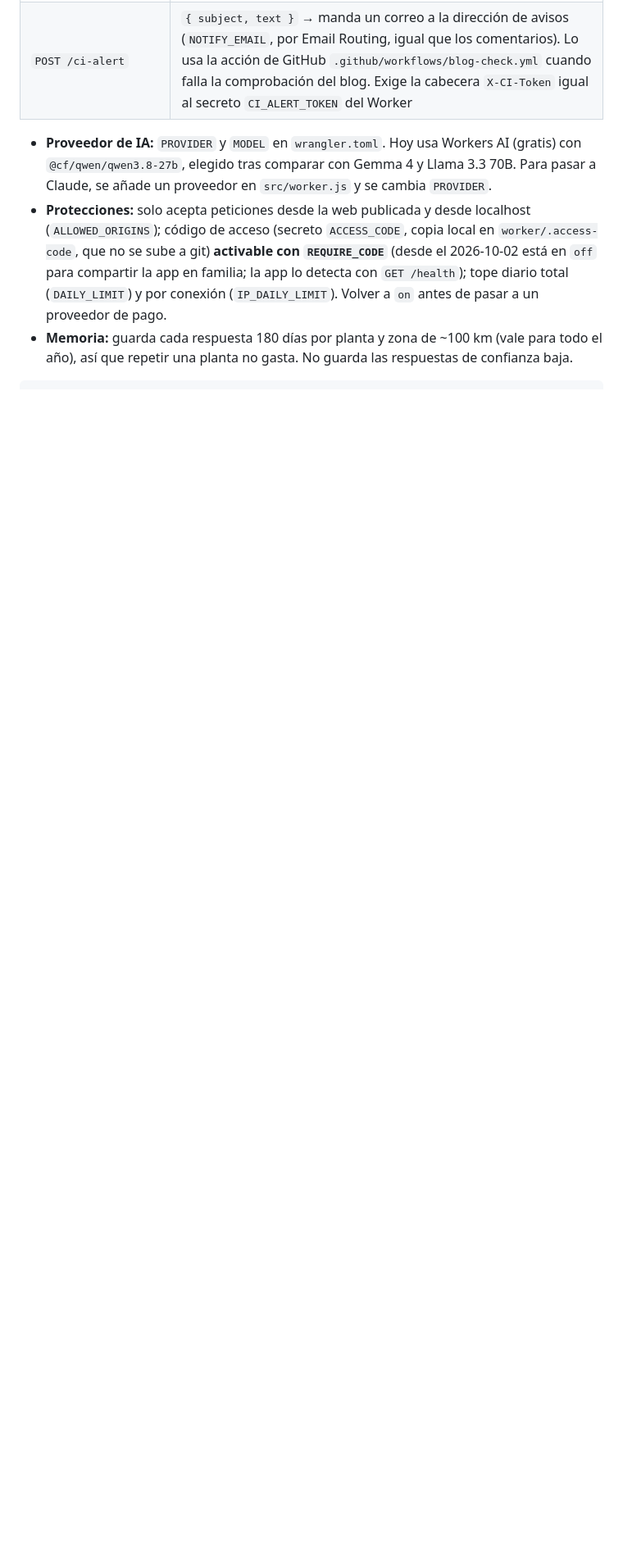
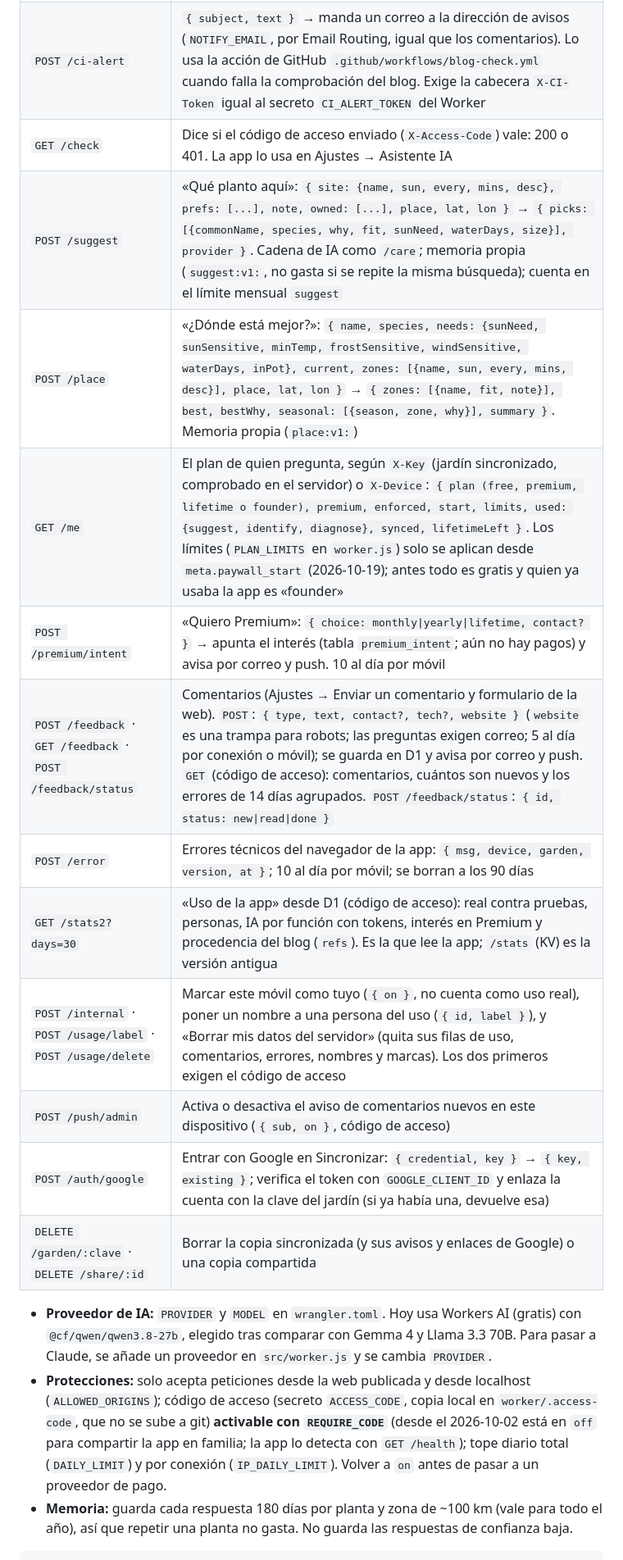
Before and after one commit to jnozaleda/florvia, a Markdown page: README.md, the part around the change. Shown at 82% size. GitHub-like rendering; blank space fills up the shorter version.

Commit message:
README: documentar las rutas del Worker que faltaban
Co-Authored-By: Claude Sonnet 5.5 <noreply@anthropic.com>

```diff
--- a/README.md
+++ b/README.md
@@ -61,6 +61,18 @@ Cloudflare Worker en https://api.florvia.app (la dirección antigua `my-garden-a
 | `POST /diagnose` | «¿Qué le pasa?»: `{ plant: {name, species, zone, pot, sun, waterEvery, lastWatered, lastFed, minTemp, frostSensitive}, symptoms: [...], note, image (JPEG base64, opcional), place }` → `{ isPlant, photo, photoSeen, urgency, summary, causes: [{title, likelihood, why, check, action}], watch, needMore }`. Gemini, sin memoria (cada respuesta es de una planta en un momento). **Si hay foto, la IA primero dice qué ve y si coincide con la planta indicada** (`photo`: `coincide` · `otra_planta` · `no_es_planta` · `dudosa` · `sin_foto`): con `otra_planta` o `no_es_planta` no se diagnostica (`causes` vacío) y la consulta se registra como `not_plant`, así que **no gasta** uno de los diagnósticos del mes (5 gratis, 30 Premium). Cuenta en la cuota diaria. Prueba: `node tools/test-diagnose.mjs` |
 | `POST /hit` · `GET /stats/web` | Visitas a la landing y al blog (`track.js`). `/hit` recibe `{ path, ref }` (texto plano; `ref` es solo el host de origen), solo si viene de florvia.app, y cuenta **una persona por día y página** con una huella diaria no reversible (salada con `ACCESS_CODE`, se borra a los 2 días). Cada visita se clasifica por su User-Agent (`person`, `search`, `ai`, `preview`, `bot`): los robots no se descartan, se muestran aparte. `/stats/web?days=30` (código de acceso) alimenta la tarjeta «Visitas a la web» de «Uso de la app». Tablas `pv_*` en `schema.sql` |
 | `POST /ci-alert` | `{ subject, text }` → manda un correo a la dirección de avisos (`NOTIFY_EMAIL`, por Email Routing, igual que los comentarios). Lo usa la acción de GitHub `.github/workflows/blog-check.yml` cuando falla la comprobación del blog. Exige la cabecera `X-CI-Token` igual al secreto `CI_ALERT_TOKEN` del Worker |
+| `GET /check` | Dice si el código de acceso enviado (`X-Access-Code`) vale: 200 o 401. La app lo usa en Ajustes → Asistente IA |
+| `POST /suggest` | «Qué planto aquí»: `{ site: {name, sun, every, mins, desc}, prefs: [...], note, owned: [...], place, lat, lon }` → `{ picks: [{commonName, species, why, fit, sunNeed, waterDays, size}], provider }`. Cadena de IA como `/care`; memoria propia (`suggest:v1:`, no gasta si se repite la misma búsqueda); cuenta en el límite mensual `suggest` |
+| `POST /place` | «¿Dónde está mejor?»: `{ name, species, needs: {sunNeed, sunSensitive, minTemp, frostSensitive, windSensitive, waterDays, inPot}, current, zones: [{name, sun, every, mins, desc}], place, lat, lon }` → `{ zones: [{name, fit, note}], best, bestWhy, seasonal: [{season, zone, why}], summary }`. Memoria propia (`place:v1:`) |
+| `GET /me` | El plan de quien pregunta, según `X-Key` (jardín sincronizado, comprobado en el servidor) o `X-Device`: `{ plan (free, premium, lifetime o founder), premium, enforced, start, limits, used: {suggest, identify, diagnose}, synced, lifetimeLeft }`. Los límites (`PLAN_LIMITS` en `worker.js`) solo se aplican desde `meta.paywall_start` (2026-10-19); antes todo es gratis y quien ya usaba la app es «founder» |
+| `POST /premium/intent` | «Quiero Premium»: `{ choice: monthly\|yearly\|lifetime, contact? }` → apunta el interés (tabla `premium_intent`; aún no hay pagos) y avisa por correo y push. 10 al día por móvil |
+| `POST /feedback` · `GET /feedback` · `POST /feedback/status` | Comentarios (Ajustes → Enviar un comentario y formulario de la web). `POST`: `{ type, text, contact?, tech?, website }` (`website` es una trampa para robots; las preguntas exigen correo; 5 al día por conexión o móvil); se guarda en D1 y avisa por correo y push. `GET` (código de acceso): comentarios, cuántos son nuevos y los errores de 14 días agrupados. `POST /feedback/status`: `{ id, status: new\|read\|done }` |
+| `POST /error` | Errores técnicos del navegador de la app: `{ msg, device, garden, version, at }`; 10 al día por móvil; se borran a los 90 días |
+| `GET /stats2?days=30` | «Uso de la app» desde D1 (código de acceso): real contra pruebas, personas, IA por función con tokens, interés en Premium y procedencia del blog (`refs`). Es la que lee la app; `/stats` (KV) es la versión antigua |
+| `POST /internal` · `POST /usage/label` · `POST /usage/delete` | Marcar este móvil como tuyo (`{ on }`, no cuenta como uso real), poner un nombre a una persona del uso (`{ id, label }`), y «Borrar mis datos del servidor» (quita sus filas de uso, comentarios, errores, nombres y marcas). Los dos primeros exigen el código de acceso |
+| `POST /push/admin` | Activa o desactiva el aviso de comentarios nuevos en este dispositivo (`{ sub, on }`, código de acceso) |
+| `POST /auth/google` | Entrar con Google en Sincronizar: `{ credential, key }` → `{ key, existing }`; verifica el token con `GOOGLE_CLIENT_ID` y enlaza la cuenta con la clave del jardín (si ya había una, devuelve esa) |
+| `DELETE /garden/:clave` · `DELETE /share/:id` | Borrar la copia sincronizada (y sus avisos y enlaces de Google) o una copia compartida |
 
 - **Proveedor de IA:** `PROVIDER` y `MODEL` en `wrangler.toml`. Hoy usa Workers AI (gratis) con `@cf/qwen/qwen3.8-27b`, elegido tras comparar con Gemma 4 y Llama 3.3 70B. Para pasar a Claude, se añade un proveedor en `src/worker.js` y se cambia `PROVIDER`.
 - **Protecciones:** solo acepta peticiones desde la web publicada y desde localhost (`ALLOWED_ORIGINS`); código de acceso (secreto `ACCESS_CODE`, copia local en `worker/.access-code`, que no se sube a git) **activable con `REQUIRE_CODE`** (desde el 2026-10-02 está en `off` para compartir la app en familia; la app lo detecta con `GET /health`); tope diario total (`DAILY_LIMIT`) y por conexión (`IP_DAILY_LIMIT`). Volver a `on` antes de pasar a un proveedor de pago.
```
